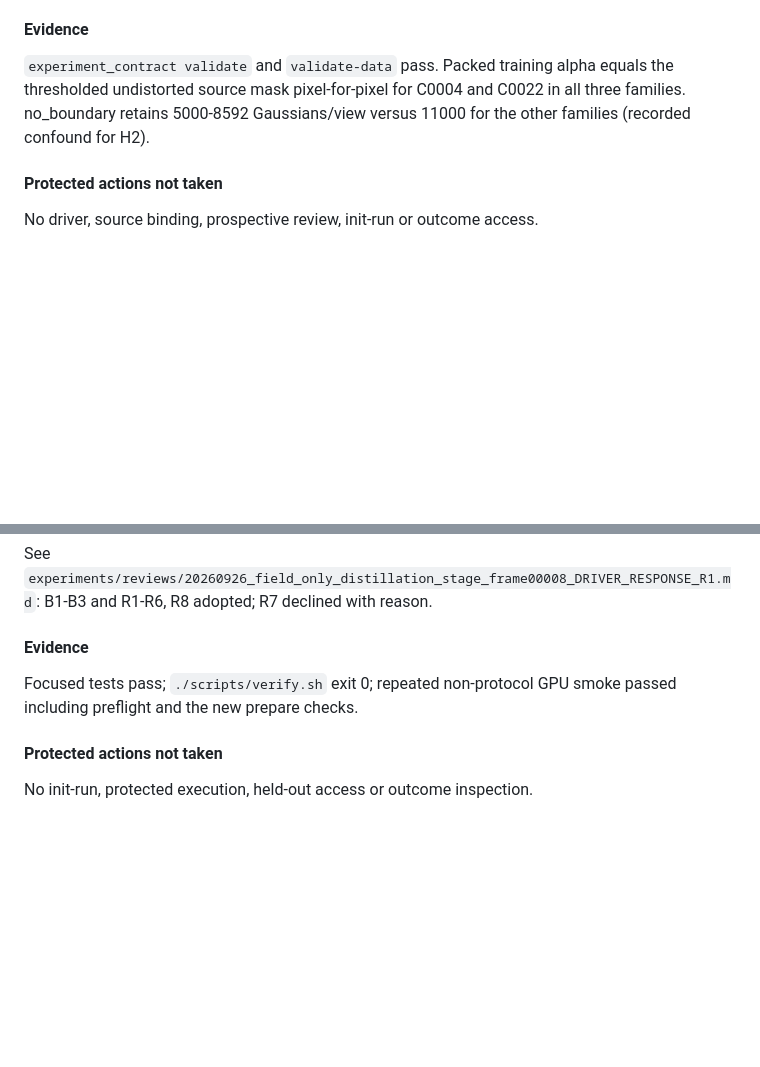
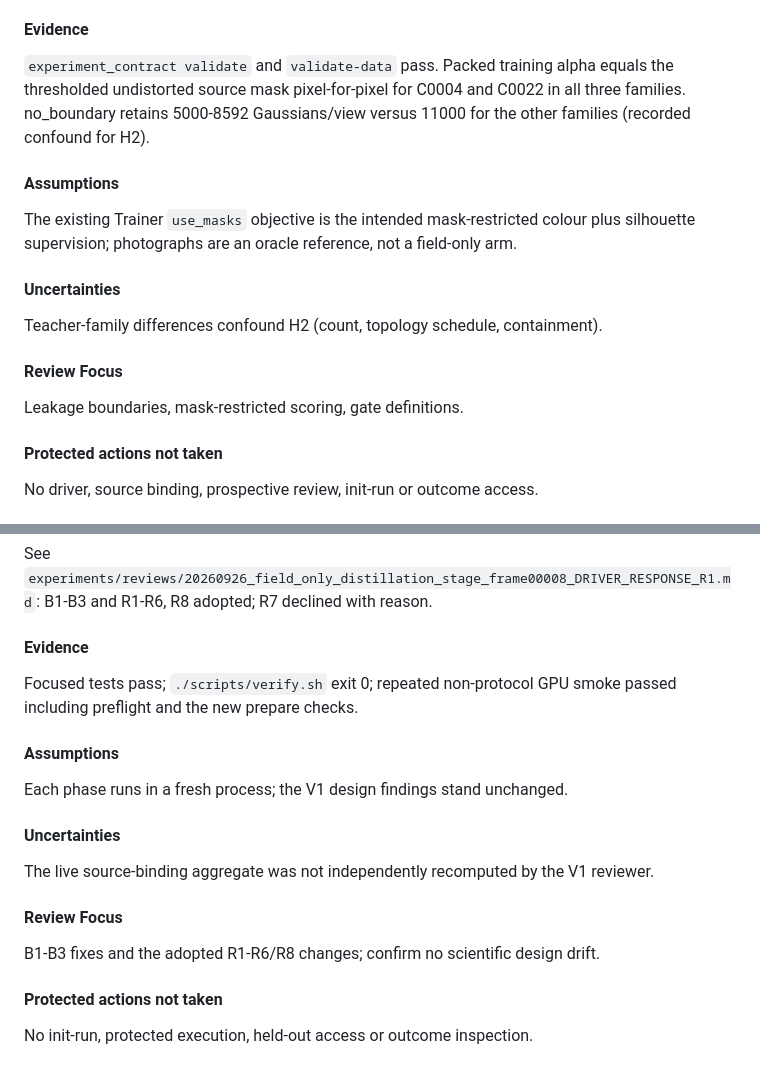
Before and after one commit to intrinsicD/realtime-gs, a Markdown page: .agents/state/current-task.md, 2 parts joined by grey strips. Drawn GitHub-style; blank space fills up the shorter version.

Commit message:
docs: complete RTGS-025 handoff fields and wrap driver response
Co-Authored-By: Claude Opus 5.5 <noreply@anthropic.com>

```diff
--- a/.agents/state/current-task.md
+++ b/.agents/state/current-task.md
@@ -258,6 +258,16 @@ thresholded undistorted source mask pixel-for-pixel for C0004 and C0022 in all t
 no_boundary retains 5000-8592 Gaussians/view versus 11000 for the other families (recorded
 confound for H2).
 
+#### Assumptions
+The existing Trainer `use_masks` objective is the intended mask-restricted colour plus
+silhouette supervision; photographs are an oracle reference, not a field-only arm.
+
+#### Uncertainties
+Teacher-family differences confound H2 (count, topology schedule, containment).
+
+#### Review Focus
+Leakage boundaries, mask-restricted scoring, gate definitions.
+
 #### Protected actions not taken
 No driver, source binding, prospective review, init-run or outcome access.
 
@@ -352,6 +362,15 @@ B1-B3 and R1-R6, R8 adopted; R7 declined with reason.
 Focused tests pass; `./scripts/verify.sh` exit 0; repeated non-protocol GPU smoke passed including
 preflight and the new prepare checks.
 
+#### Assumptions
+Each phase runs in a fresh process; the V1 design findings stand unchanged.
+
+#### Uncertainties
+The live source-binding aggregate was not independently recomputed by the V1 reviewer.
+
+#### Review Focus
+B1-B3 fixes and the adopted R1-R6/R8 changes; confirm no scientific design drift.
+
 #### Protected actions not taken
 No init-run, protected execution, held-out access or outcome inspection.
 
```
Also changed, not shown: experiments/reviews/20260926_field_only_distillation_stage_frame00008_DRIVER_RESPONSE_R1.md (+2 -1 lines).
